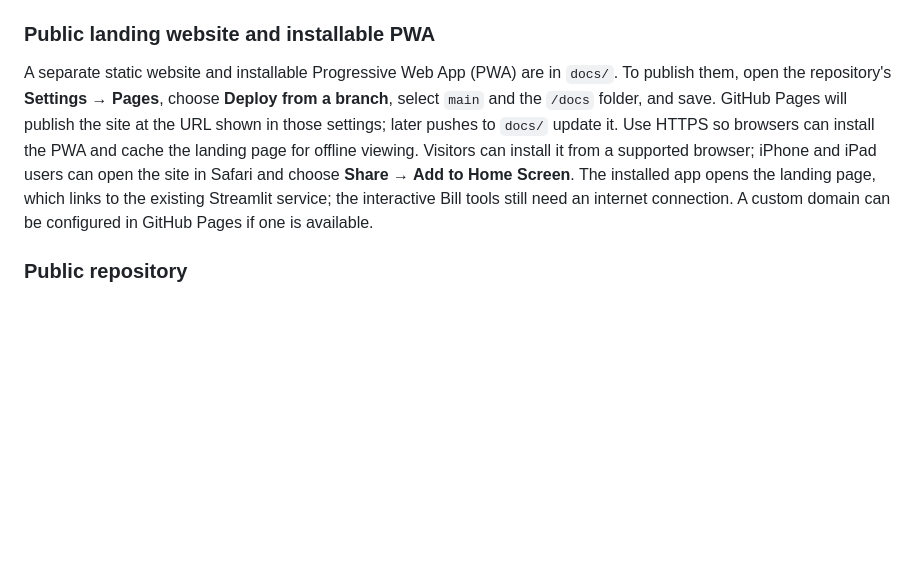
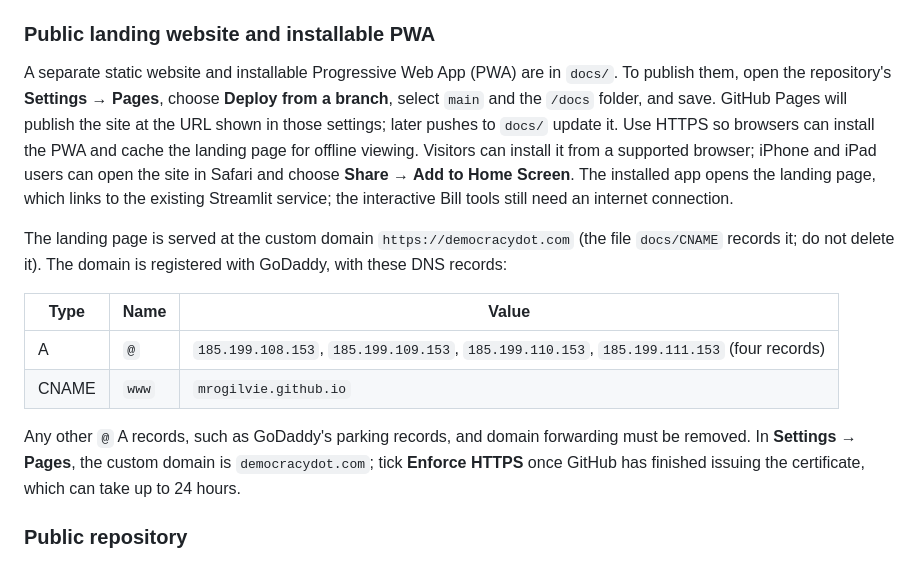
Before and after one commit to mrogilvie/Democracydot.com, a Markdown page: README.md, the part around the change. Rendered like a GitHub page; blank space fills up the shorter version.

Commit message:
Document custom domain setup in README
Co-authored-by: Copilot <223556219+Copilot@users.noreply.github.com>

```diff
--- a/README.md
+++ b/README.md
@@ -112,7 +112,16 @@ The app is deployed from this repository on Streamlit Community Cloud (repositor
 
 ### Public landing website and installable PWA
 
-A separate static website and installable Progressive Web App (PWA) are in `docs/`. To publish them, open the repository's **Settings → Pages**, choose **Deploy from a branch**, select `main` and the `/docs` folder, and save. GitHub Pages will publish the site at the URL shown in those settings; later pushes to `docs/` update it. Use HTTPS so browsers can install the PWA and cache the landing page for offline viewing. Visitors can install it from a supported browser; iPhone and iPad users can open the site in Safari and choose **Share → Add to Home Screen**. The installed app opens the landing page, which links to the existing Streamlit service; the interactive Bill tools still need an internet connection. A custom domain can be configured in GitHub Pages if one is available.
+A separate static website and installable Progressive Web App (PWA) are in `docs/`. To publish them, open the repository's **Settings → Pages**, choose **Deploy from a branch**, select `main` and the `/docs` folder, and save. GitHub Pages will publish the site at the URL shown in those settings; later pushes to `docs/` update it. Use HTTPS so browsers can install the PWA and cache the landing page for offline viewing. Visitors can install it from a supported browser; iPhone and iPad users can open the site in Safari and choose **Share → Add to Home Screen**. The installed app opens the landing page, which links to the existing Streamlit service; the interactive Bill tools still need an internet connection.
+
+The landing page is served at the custom domain `https://democracydot.com` (the file `docs/CNAME` records it; do not delete it). The domain is registered with GoDaddy, with these DNS records:
+
+| Type | Name | Value |
+|---|---|---|
+| A | `@` | `185.199.108.153`, `185.199.109.153`, `185.199.110.153`, `185.199.111.153` (four records) |
+| CNAME | `www` | `mrogilvie.github.io` |
+
+Any other `@` A records, such as GoDaddy's parking records, and domain forwarding must be removed. In **Settings → Pages**, the custom domain is `democracydot.com`; tick **Enforce HTTPS** once GitHub has finished issuing the certificate, which can take up to 24 hours.
 
 ### Public repository
 
```
